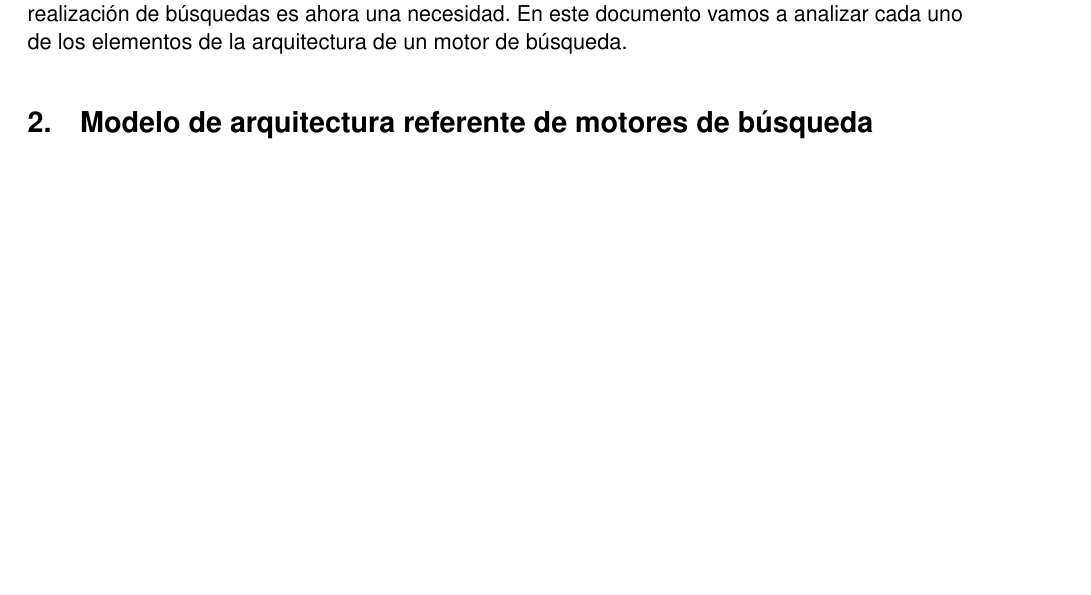
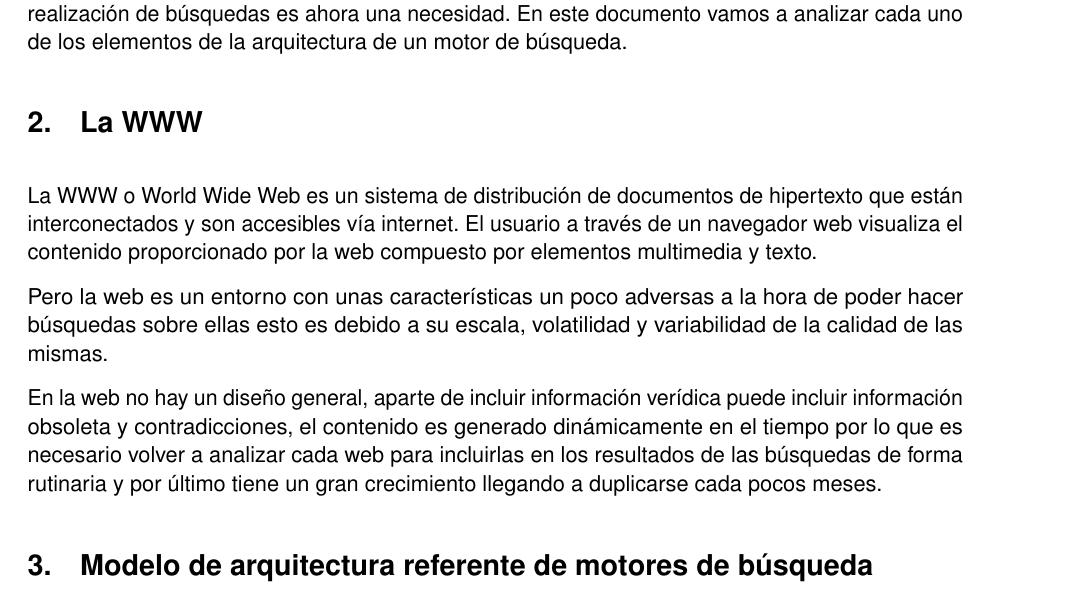
Before and after one commit to Lothar94/Caso_practico_ISI, a LaTeX document (Documento.tex): part of page 2 of 3 before the commit and part of page 2 of 4 after it, cut so that both start at the same text, the shorter picture padded with empty space. Compiled offline with pdfLaTeX.

Commit message:
añadido apartado para la web

```diff
--- a/Documento.tex
+++ b/Documento.tex
@@ -111,6 +111,14 @@ Lothar Soto Palma} % Author
 
 	\section{Introducción}
 	Actualmente los motores de búsqueda son necesarios en nuestras vidas, cuando un usuario tiene una necesidad de información se dirige a una fuente de conocimiento para intenter suplirla, debido al reciente crecimiento del número de webs, Internet se ha convertido en una fuente de conocimiento masiva, como consecuencia los motores de búsqueda web se han vuelto muy importantes y la necesidad de obtener una arquitectura para estos sistemas que óptimice la realización de búsquedas es ahora una necesidad. En este documento vamos a analizar cada uno de los elementos de la arquitectura de un motor de búsqueda.
+
+	\section{La WWW}
+	La WWW o World Wide Web es un sistema de distribución de documentos de hipertexto que están interconectados y son accesibles vía internet. El usuario a través de un navegador web visualiza el contenido proporcionado por la web compuesto por elementos multimedia y texto.
+
+	Pero la web es un entorno con unas características un poco adversas a la hora de poder hacer búsquedas sobre ellas esto es debido a su escala, volatilidad y variabilidad de la calidad de las mismas.
+
+	En la web no hay un diseño general, aparte de incluir información verídica puede incluir información obsoleta y contradicciones, el contenido es generado dinámicamente en el tiempo por lo que es necesario volver a analizar cada web para incluirlas en los resultados de las búsquedas de forma rutinaria y por último tiene un gran crecimiento llegando a duplicarse cada pocos meses.
+
 	\section{Modelo de arquitectura referente de motores de búsqueda}
 	Los motores de búsqueda que operan en internet tienen comunmente una arquitectura centralizada, los elementos que componen esta arquitectura son:
 		\begin{itemize}
```
